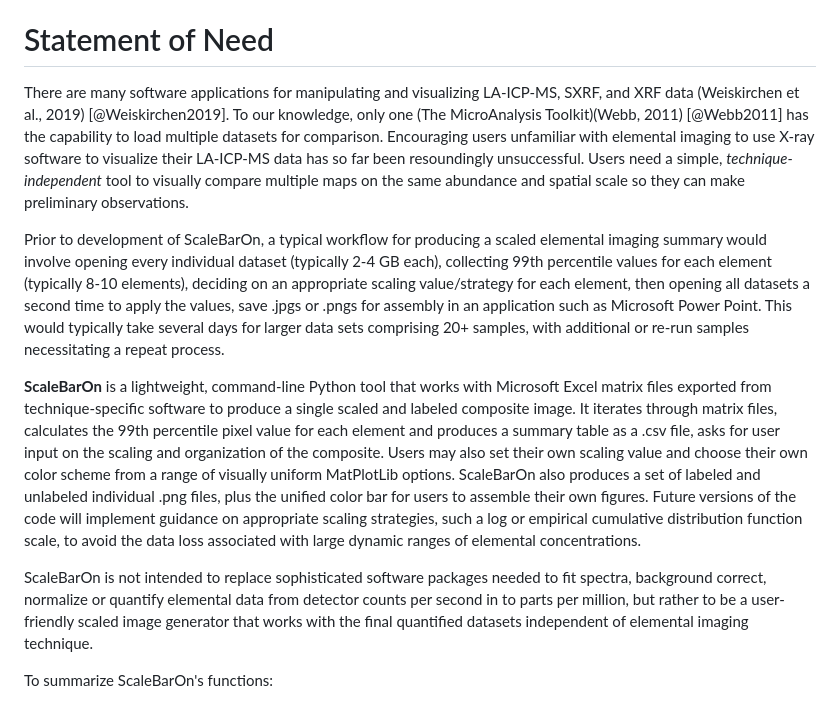
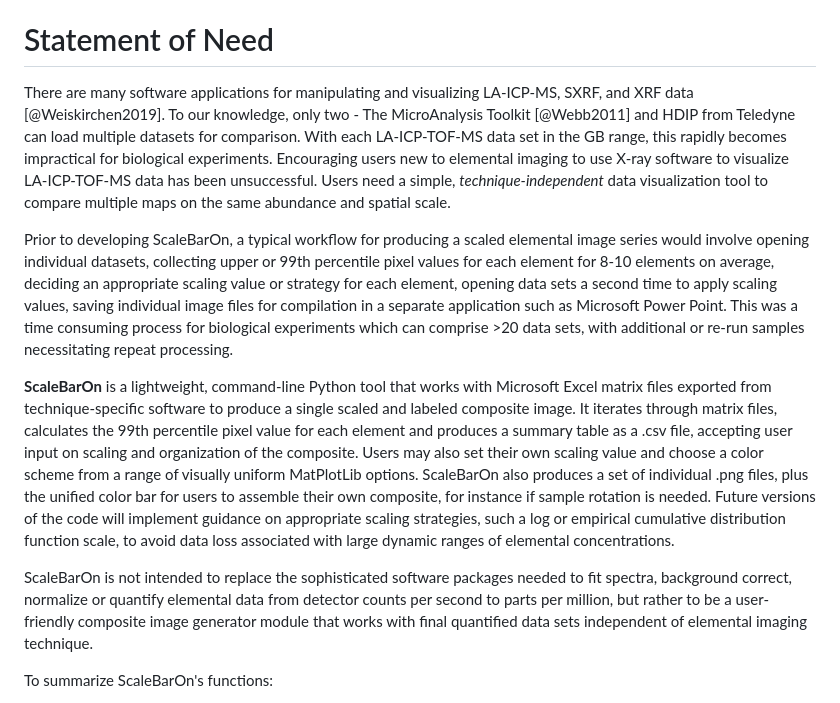
Before and after one commit to twinmum1277/scalebaron, a Markdown page: paper.md, the part around the change. GitHub-like rendering.

Commit message:
Add files via upload
Edited paper

```diff
--- a/paper.md
+++ b/paper.md
@@ -28,13 +28,13 @@ Elemental imaging techniques (e.g., laser ablation inductively coupled plasma ti
 
 # Statement of Need
 
-There are many software applications for manipulating and visualizing LA-ICP-MS, SXRF, and XRF data (Weiskirchen et al., 2019) [@Weiskirchen2019]. To our knowledge, only one (The MicroAnalysis Toolkit)(Webb, 2011) [@Webb2011] has the capability to load multiple datasets for comparison. Encouraging users unfamiliar with elemental imaging to use X-ray software to visualize their LA-ICP-MS data has so far been resoundingly unsuccessful. Users need a simple, *technique-independent* tool to visually compare multiple maps on the same abundance and spatial scale so they can make preliminary observations.
+There are many software applications for manipulating and visualizing LA-ICP-MS, SXRF, and XRF data [@Weiskirchen2019]. To our knowledge, only two - The MicroAnalysis Toolkit [@Webb2011] and HDIP from Teledyne can load multiple datasets for comparison. With each LA-ICP-TOF-MS data set in the GB range, this rapidly becomes impractical for biological experiments. Encouraging users new to elemental imaging to use X-ray software to visualize LA-ICP-TOF-MS data has been unsuccessful. Users need a simple, *technique-independent* data visualization tool to compare multiple maps on the same abundance and spatial scale.
 
-Prior to development of ScaleBarOn, a typical workflow for producing a scaled elemental imaging summary would involve opening every individual dataset (typically 2-4 GB each), collecting 99th percentile values for each element (typically 8-10 elements), deciding on an appropriate scaling value/strategy for each element, then opening all datasets a second time to apply the values, save .jpgs or .pngs for assembly in an application such as Microsoft Power Point. This would typically take several days for larger data sets comprising 20+ samples, with additional or re-run samples necessitating a repeat process.
+Prior to developing ScaleBarOn, a typical workflow for producing a scaled elemental image series would involve opening individual datasets, collecting upper or 99th percentile pixel values for each element for 8-10 elements on average, deciding an appropriate scaling value or strategy for each element, opening data sets a second time to apply scaling values, saving individual image files for compilation in a separate application such as Microsoft Power Point. This was a time consuming process for biological experiments which can comprise >20 data sets, with additional or re-run samples necessitating repeat processing.
 
-**ScaleBarOn** is a lightweight, command-line Python tool that works with Microsoft Excel matrix files exported from technique-specific software to produce a single scaled and labeled composite image. It iterates through matrix files, calculates the 99th percentile pixel value for each element and produces a summary table as a .csv file, asks for user input on the scaling and organization of the composite. Users may also set their own scaling value and choose their own color scheme from a range of visually uniform MatPlotLib options. ScaleBarOn also produces a set of labeled and unlabeled individual .png files, plus the unified color bar for users to assemble their own figures. Future versions of the code will implement guidance on appropriate scaling strategies, such a log or empirical cumulative distribution function scale, to avoid the data loss associated with large dynamic ranges of elemental concentrations.
+**ScaleBarOn** is a lightweight, command-line Python tool that works with Microsoft Excel matrix files exported from technique-specific software to produce a single scaled and labeled composite image. It iterates through matrix files, calculates the 99th percentile pixel value for each element and produces a summary table as a .csv file, accepting user input on scaling and organization of the composite. Users may also set their own scaling value and choose a color scheme from a range of visually uniform MatPlotLib options. ScaleBarOn also produces a set of individual .png files, plus the unified color bar for users to assemble their own composite, for instance if sample rotation is needed. Future versions of the code will implement guidance on appropriate scaling strategies, such a log or empirical cumulative distribution function scale, to avoid data loss associated with large dynamic ranges of elemental concentrations.
 
-ScaleBarOn is not intended to replace sophisticated software packages needed to fit spectra, background correct, normalize or quantify elemental data from detector counts per second in to parts per million, but rather to be a user-friendly scaled image generator that works with the final quantified datasets independent of elemental imaging technique.
+ScaleBarOn is not intended to replace the sophisticated software packages needed to fit spectra, background correct, normalize or quantify elemental data from detector counts per second to parts per million, but rather to be a user-friendly composite image generator module that works with final quantified data sets independent of elemental imaging technique.
 
 To summarize ScaleBarOn's functions:
 
```
